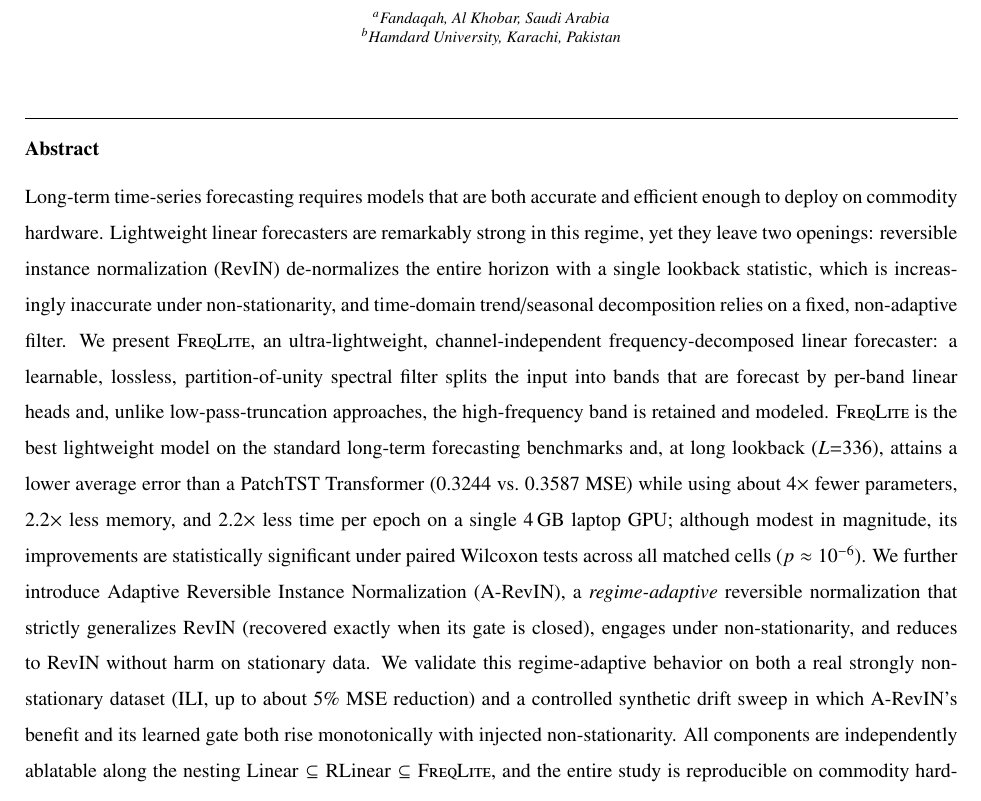
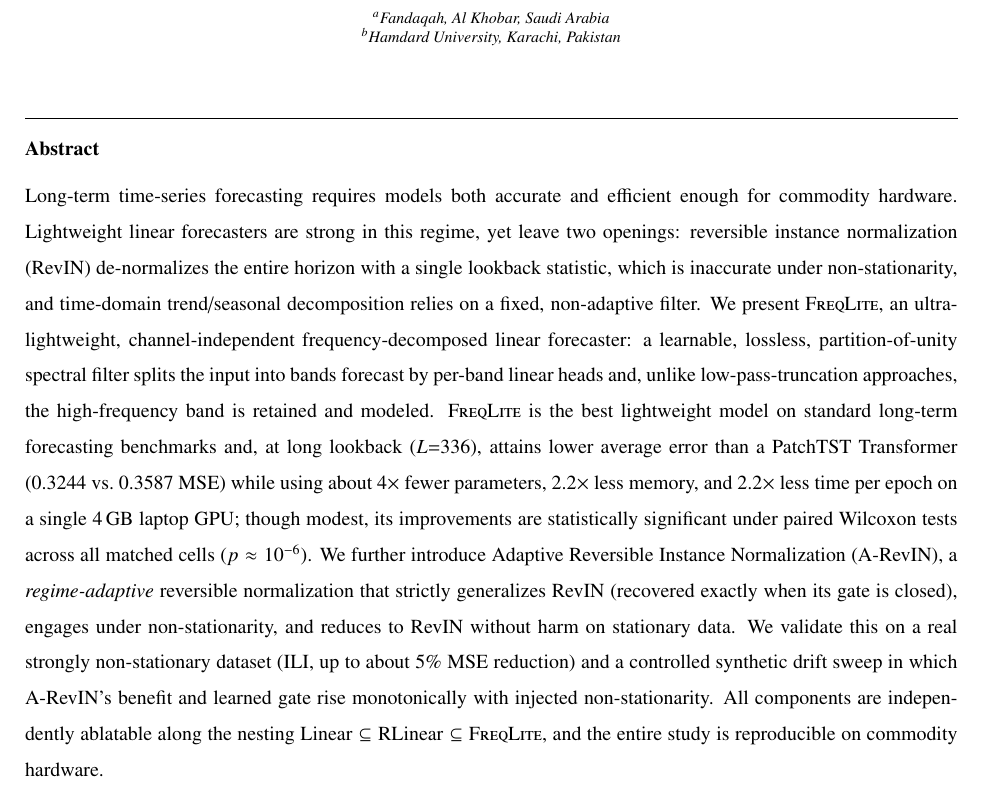
Before and after one commit to Orqly-AI/FreqLite-Forecasting, a LaTeX paper (paper/main.tex): part of page 1 of 27, cut so that both start at the same text. Compiled offline with pdfLaTeX.

Commit message:
Trim abstract to 245 words (KBS 250-word limit)

```diff
--- a/paper/main.tex
+++ b/paper/main.tex
@@ -101,29 +101,28 @@ Forecasting}
             country={Pakistan}}
 
 \begin{abstract}
-Long-term time-series forecasting requires models that are both accurate and
-efficient enough to deploy on commodity hardware. Lightweight linear forecasters
-are remarkably strong in this regime, yet they leave two openings: reversible
-instance normalization (RevIN) de-normalizes the entire horizon with a single
-lookback statistic, which is increasingly inaccurate under non-stationarity, and
-time-domain trend/seasonal decomposition relies on a fixed, non-adaptive filter.
-We present \method, an ultra-lightweight, channel-independent frequency-decomposed
-linear forecaster: a learnable, lossless, partition-of-unity spectral filter
-splits the input into bands that are forecast by per-band linear heads and, unlike
-low-pass-truncation approaches, the high-frequency band is retained and modeled.
-\method\ is the best lightweight model on the standard long-term forecasting
-benchmarks and, at long lookback ($L{=}336$), attains a lower average error than a
-PatchTST Transformer ($0.3244$ vs.\ $0.3587$ MSE) while using about $4\times$
-fewer parameters, $2.2\times$ less memory, and $2.2\times$ less time per epoch on
-a single 4\,GB laptop GPU; although modest in magnitude, its improvements are
-statistically significant under paired Wilcoxon tests across all matched cells
-($p \approx 10^{-6}$). We further introduce Adaptive Reversible Instance
-Normalization (\arevin), a \emph{regime-adaptive} reversible normalization that
-strictly generalizes RevIN (recovered exactly when its gate is closed), engages
-under non-stationarity, and reduces to RevIN without harm on stationary data. We
-validate this regime-adaptive behavior on both a real strongly non-stationary
-dataset (ILI, up to about $5\%$ MSE reduction) and a controlled synthetic
-drift sweep in which \arevin's benefit and its learned gate both rise
+Long-term time-series forecasting requires models both accurate and efficient
+enough for commodity hardware. Lightweight linear forecasters are strong in this
+regime, yet leave two openings: reversible instance normalization (RevIN)
+de-normalizes the entire horizon with a single lookback statistic, which is
+inaccurate under non-stationarity, and time-domain trend/seasonal decomposition
+relies on a fixed, non-adaptive filter. We present \method, an ultra-lightweight,
+channel-independent frequency-decomposed linear forecaster: a learnable, lossless,
+partition-of-unity spectral filter splits the input into bands forecast by
+per-band linear heads and, unlike low-pass-truncation approaches, the
+high-frequency band is retained and modeled. \method\ is the best lightweight
+model on standard long-term forecasting benchmarks and, at long lookback
+($L{=}336$), attains lower average error than a PatchTST Transformer
+($0.3244$ vs.\ $0.3587$ MSE) while using about $4\times$ fewer parameters,
+$2.2\times$ less memory, and $2.2\times$ less time per epoch on a single 4\,GB
+laptop GPU; though modest, its improvements are statistically significant under
+paired Wilcoxon tests across all matched cells ($p \approx 10^{-6}$). We further
+introduce Adaptive Reversible Instance Normalization (\arevin), a
+\emph{regime-adaptive} reversible normalization that strictly generalizes RevIN
+(recovered exactly when its gate is closed), engages under non-stationarity, and
+reduces to RevIN without harm on stationary data. We validate this on a real
+strongly non-stationary dataset (ILI, up to about $5\%$ MSE reduction) and a
+controlled synthetic drift sweep in which \arevin's benefit and learned gate rise
 monotonically with injected non-stationarity. All components are independently
 ablatable along the nesting
 $\text{Linear} \subseteq \text{RLinear} \subseteq \method$, and the entire study
```
Also changed, not shown: paper/main.pdf.
